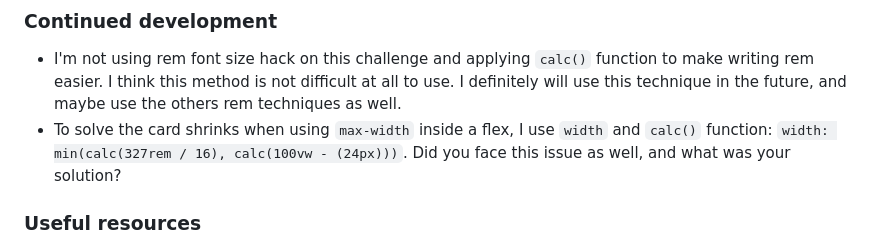
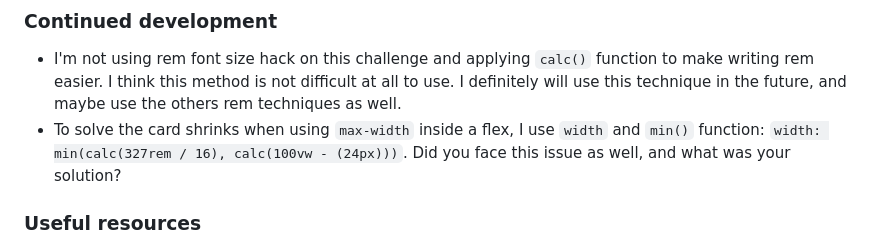
Before and after one commit to finkusuma-dev/frontendmentor-social-links-profile, a Markdown page: README.md, the part around the change. Rendered like a GitHub page.

Commit message:
docs: small fix

```diff
--- a/README.md
+++ b/README.md
@@ -244,7 +244,7 @@ On this solution, I fixed it by using `top` property, so the attribution's top i
 ### Continued development
 
 - I'm not using rem font size hack on this challenge and applying `calc()` function to make writing rem easier. I think this method is not difficult at all to use. I definitely will use this technique in the future, and maybe use the others rem techniques as well.
-- To solve the card shrinks when using `max-width` inside a flex, I use `width` and `calc()` function: `width: min(calc(327rem / 16), calc(100vw - (24px)))`. Did you face this issue as well, and what was your solution?
+- To solve the card shrinks when using `max-width` inside a flex, I use `width` and `min()` function: `width: min(calc(327rem / 16), calc(100vw - (24px)))`. Did you face this issue as well, and what was your solution?
 
 ### Useful resources
 
```
